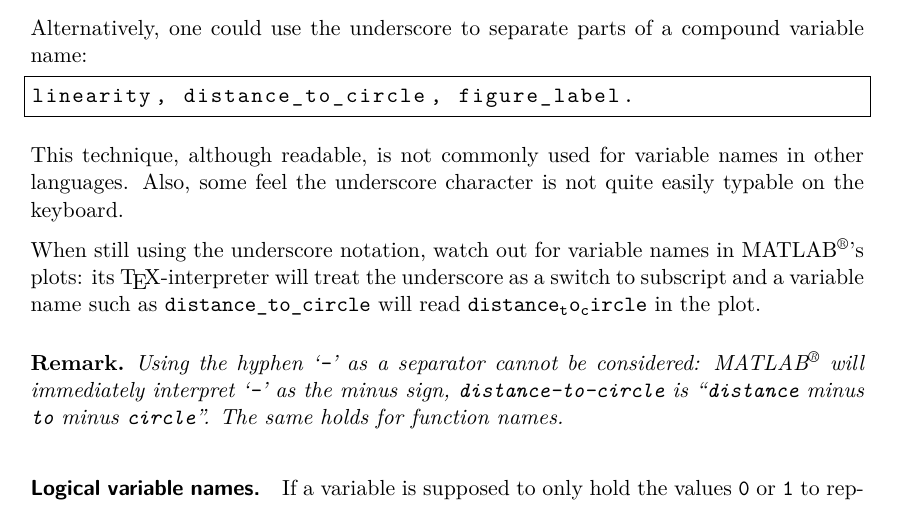
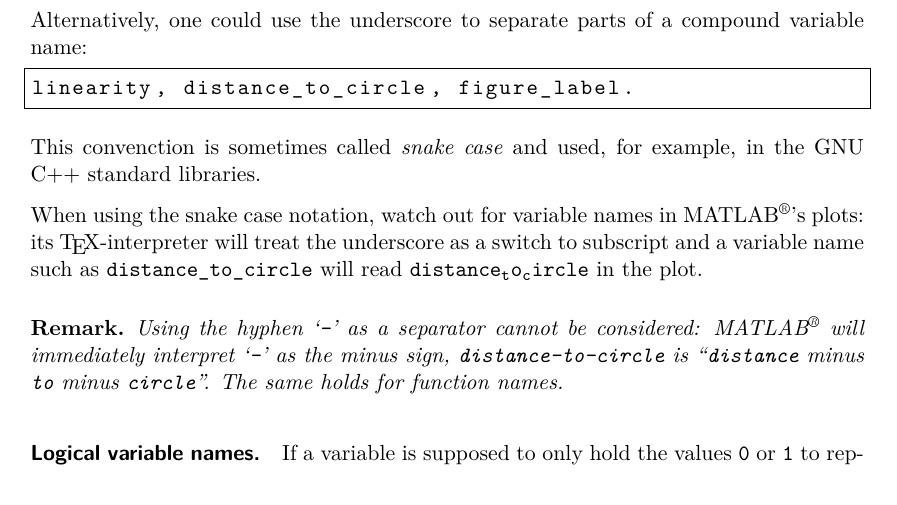
Before and after one commit to nschloe/matlab-guidelines, a LaTeX paper (main.tex, which reads clean-code.tex): part of page 10 of 35 before the commit and part of page 10 of 33 after it, cut so that both start at the same text. Compiled offline with XeLaTeX.

Commit message:
some style changes, remove "fences"

```diff
--- a/clean-code.tex
+++ b/clean-code.tex
@@ -287,13 +264,23 @@ case, such as
 \begin{lstlisting}
 linearity, distanceToCircle, figureLabel.
 \end{lstlisting}
-Alternatively, one could use the underscore to separate parts of a compound variable name:
+Alternatively, one could use the underscore to separate parts of a compound
+variable name:
 \begin{lstlisting}
 linearity, distance_to_circle, figure_label.
 \end{lstlisting}
-This technique, although readable, is not commonly used for variable names in other languages. Also, some feel the underscore character is not quite easily typable on the keyboard.
+This convenction is sometimes called \emph{snake case} and used, for example,
+in the GNU C++ standard libraries.
 
-When still using the underscore notation, watch out for variable names in \matlab{}'s plots: its \TeX-interpreter will treat the underscore as a switch to subscript and a variable name such as \lstinline!distance_to_circle! will read \lstinline!distance!$_{\text{\lstinline!t!}}$\lstinline!o!$_{\text{\lstinline!c!}}$\lstinline!ircle! in the plot.
+% Also, some feel the underscore character is not quite easily
+% typable on the keyboard.
+
+When using the snake case notation, watch out for variable names in
+\matlab{}'s plots: its \TeX-interpreter will treat the underscore as a switch
+to subscript and a variable name such as \lstinline!distance_to_circle! will
+read
+\lstinline!distance!$_{\text{\lstinline!t!}}$\lstinline!o!$_{\text{\lstinline!c!}}$\lstinline!ircle!
+in the plot.
 
 \begin{remark}
 Using the hyphen `\lstinline!-!' as a separator cannot be considered:
```
Also changed, not shown: fast-code.tex (+142 -38 lines), tipsntricks.tex (+7 -40 lines), clean-code.tex (103 more changed lines).
